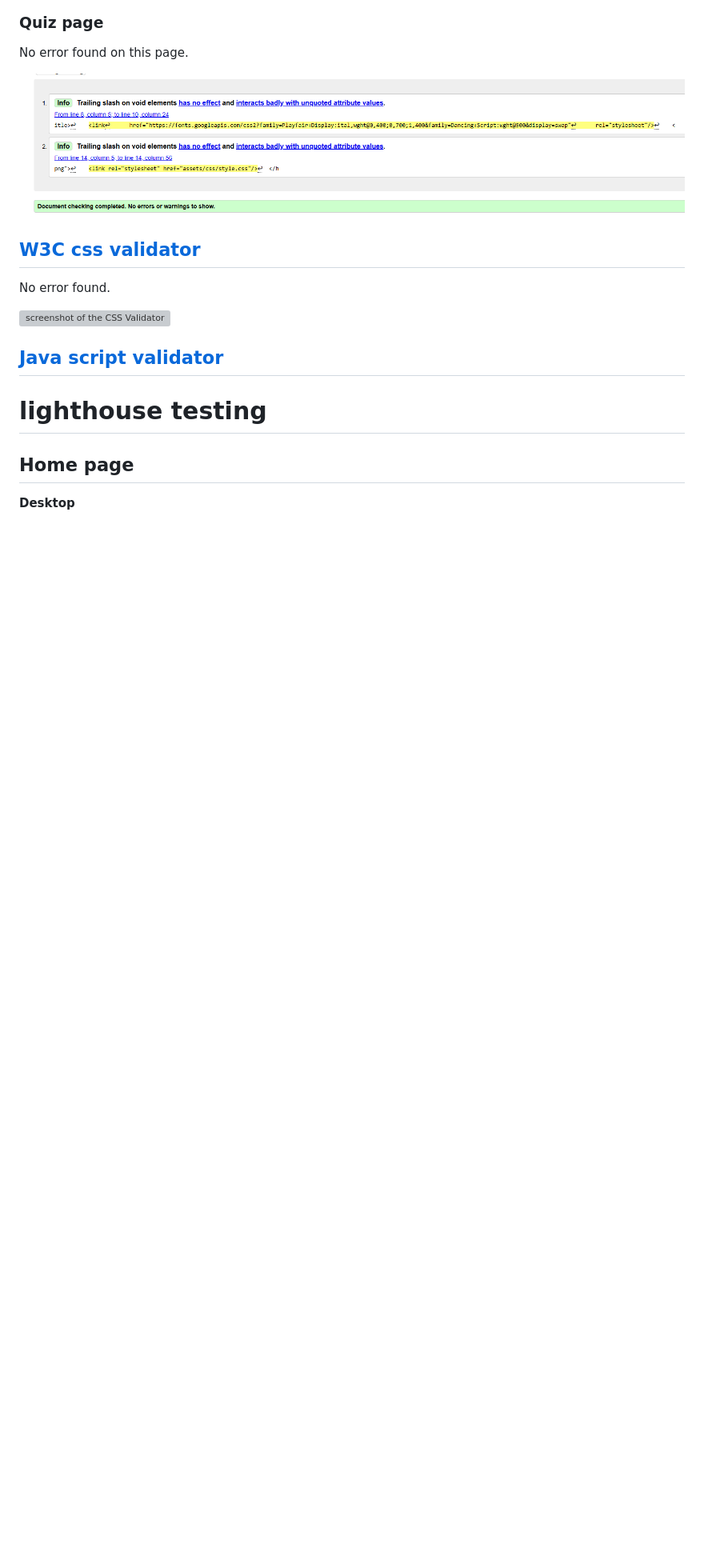
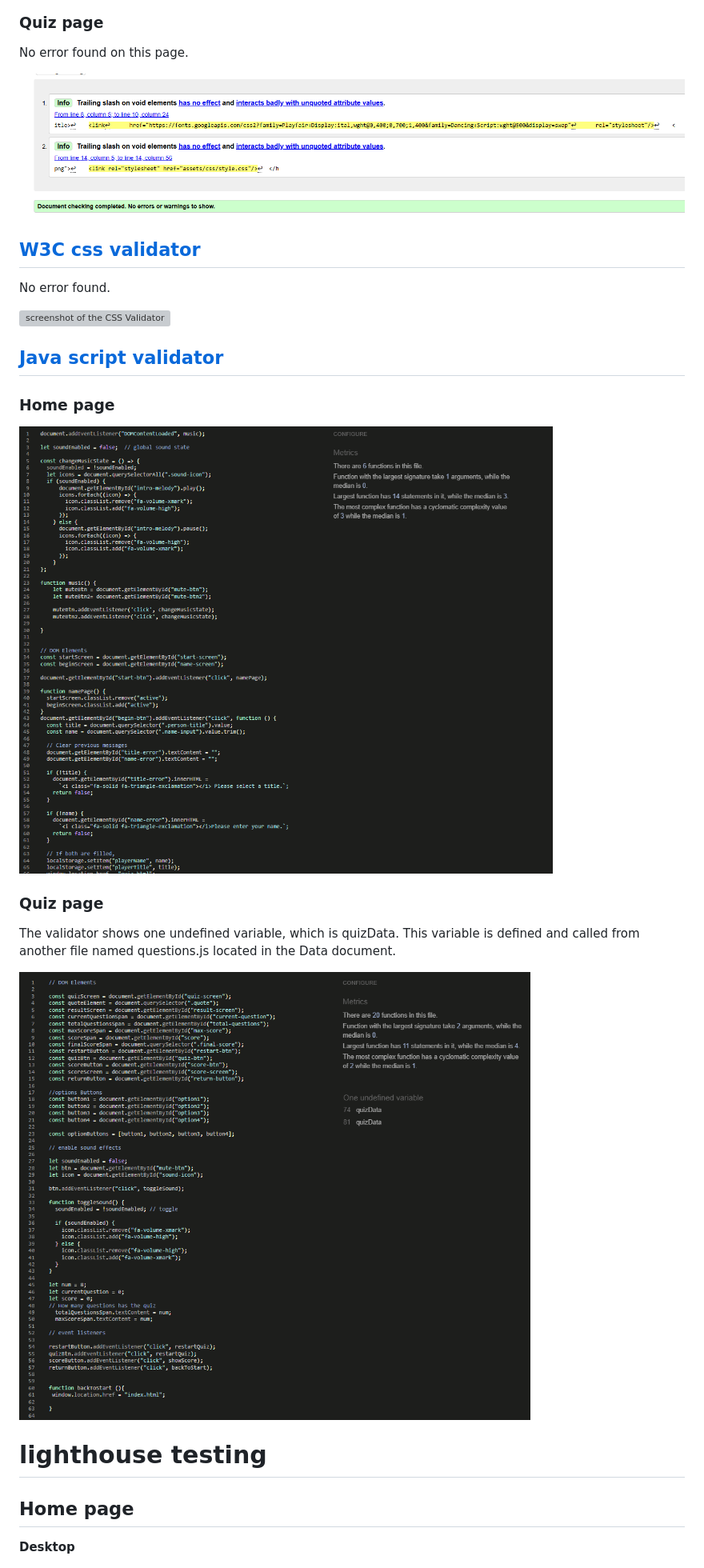
Before and after one commit to Scaphix/jane_austen_quote_quiz, a Markdown page: TESTING.md, the part around the change printed below. Shown: that part at 80% size. Drawn GitHub-style; pictures changed too: document/quiz-validator.png (added), document/script-validator.png (added); blank space fills up the shorter version; grey boxes are pictures that could not be loaded.

Commit message:
Add java script validator test

```diff
--- a/TESTING.md
+++ b/TESTING.md
@@ -69,6 +69,16 @@ No error found.
 
 ## [Java script validator](https://jshint.com/)
 
+### Home page
+
+![screenshot of the java script Validator](document/script-validator.png)
+
+### Quiz page
+
+The validator shows one undefined variable, which is quizData. This variable is defined and called from another file named questions.js located in the Data document.
+
+
+![screenshot of the java script Validator](document/quiz-validator.png)
 
 # lighthouse testing
 
```
Also changed, not shown: other parts of TESTING.md (+18 -18 lines).
